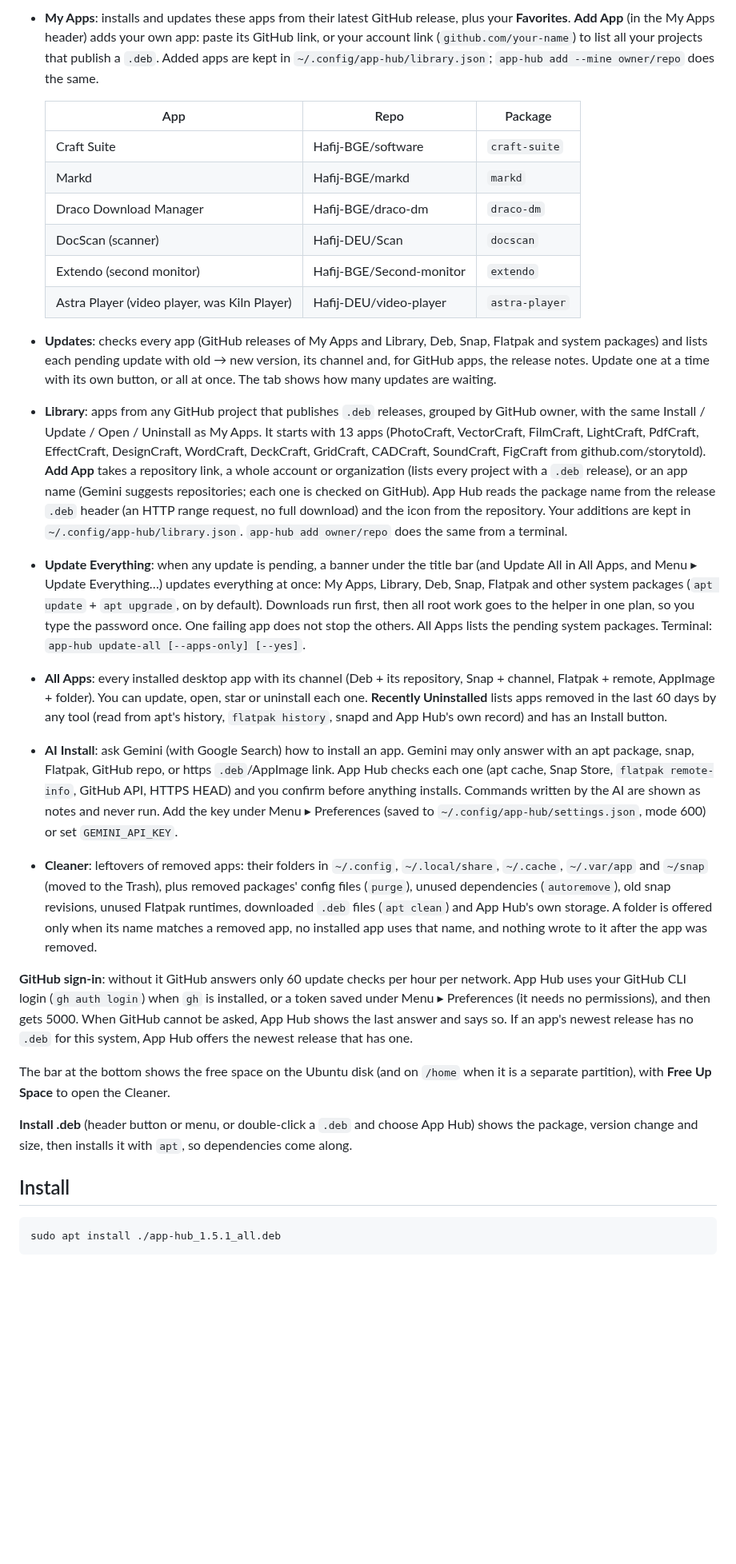
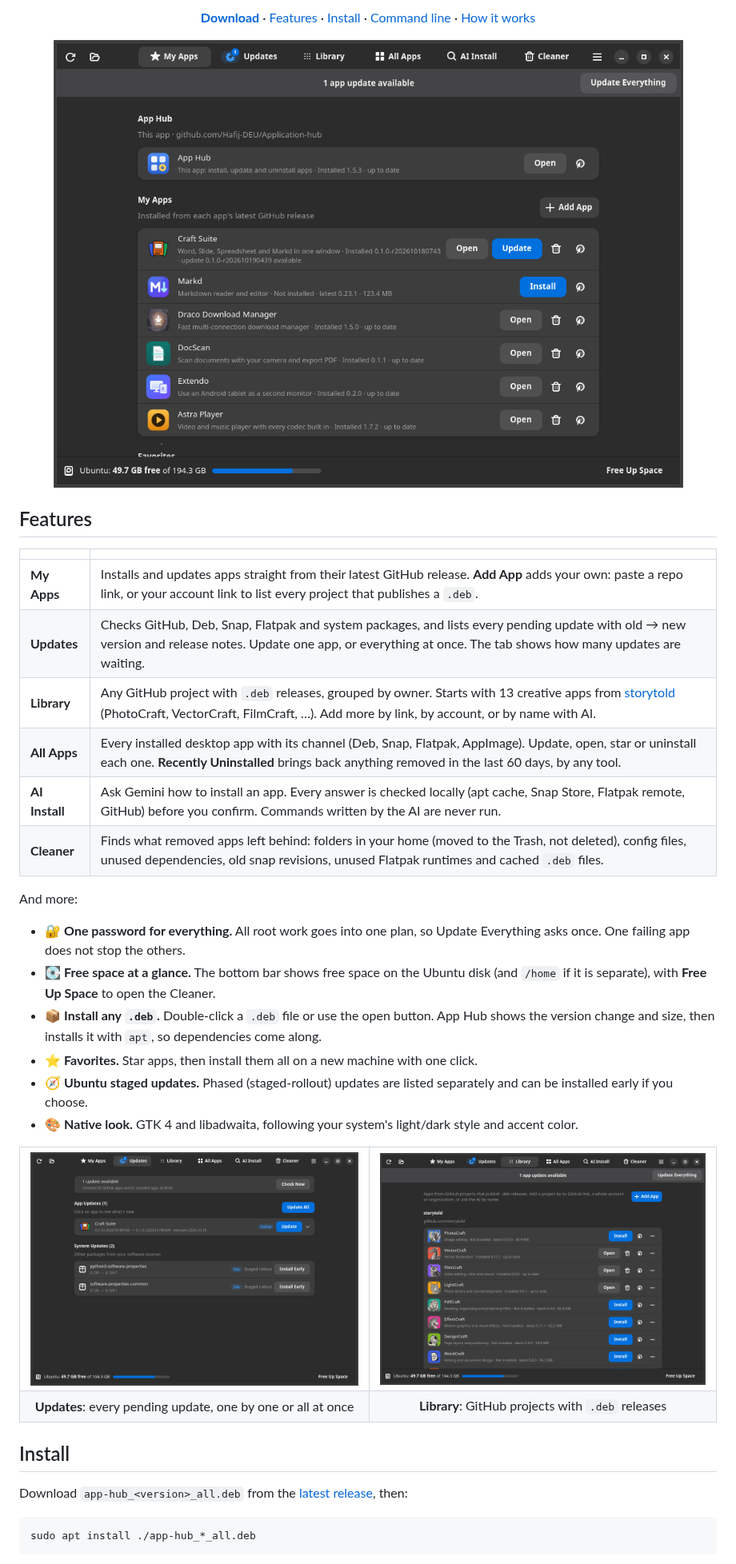
Before and after one commit to Hafij-DEU/Application-hub, a Markdown page: README.md, the part around one of its changes. Shown at 80% size. Drawn GitHub-style; pictures changed too: docs/screenshots/library.png (added), docs/screenshots/my-apps.png (added), docs/screenshots/updates.png (added); blank space fills up the shorter version.

````diff
--- a/README.md
+++ b/README.md
@@ -9,69 +15,52 @@ App manager for Ubuntu/Debian. Tabs:
 
-* **My Apps**: installs and updates these apps from their latest GitHub release, plus your **Favorites**.
-  **Add App** (in the My Apps header) adds your own app: paste its GitHub link, or your account
-  link (`github.com/your-name`) to list all your projects that publish a `.deb`. Added apps are
-  kept in `~/.config/app-hub/library.json`; `app-hub add --mine owner/repo` does the same.
+[**Download**](https://github.com/Hafij-DEU/Application-hub/releases/latest) ·
+[Features](#features) · [Install](#install) · [Command line](#command-line) · [How it works](#how-it-works)
 
-  | App | Repo | Package |
-  |---|---|---|
-  | Craft Suite | Hafij-BGE/software | `craft-suite` |
-  | Markd | Hafij-BGE/markd | `markd` |
-  | Draco Download Manager | Hafij-BGE/draco-dm | `draco-dm` |
-  | DocScan (scanner) | Hafij-DEU/Scan | `docscan` |
-  | Extendo (second monitor) | Hafij-BGE/Second-monitor | `extendo` |
-  | Astra Player (video player, was Kiln Player) | Hafij-DEU/video-player | `astra-player` |
+<img src="docs/screenshots/my-apps.png" width="820" alt="App Hub showing My Apps">
 
-* **Updates**: checks every app (GitHub releases of My Apps and Library, Deb, Snap, Flatpak and
-  system packages) and lists each pending update with old → new version, its channel and, for
-  GitHub apps, the release notes. Update one at a time with its own button, or all at once.
-  The tab shows how many updates are waiting.
-* **Library**: apps from any GitHub project that publishes `.deb` releases, grouped by GitHub
-  owner, with the same Install / Update / Open / Uninstall as My Apps. It starts with 13 apps
-  (PhotoCraft, VectorCraft, FilmCraft, LightCraft, PdfCraft, EffectCraft, DesignCraft, WordCraft,
-  DeckCraft, GridCraft, CADCraft, SoundCraft, FigCraft from github.com/storytold).
-  **Add App** takes a repository link, a whole account or organization (lists every project with a
-  `.deb` release), or an app name (Gemini suggests repositories; each one is checked on GitHub).
-  App Hub reads the package name from the release `.deb` header (an HTTP range request, no full
-  download) and the icon from the repository. Your additions are kept in
-  `~/.config/app-hub/library.json`. `app-hub add owner/repo` does the same from a terminal.
-* **Update Everything**: when any update is pending, a banner under the title bar (and Update All
-  in All Apps, and Menu ▸ Update Everything…) updates everything at once: My Apps, Library, Deb,
-  Snap, Flatpak and other system packages (`apt update` + `apt upgrade`, on by default). Downloads
-  run first, then all root work goes to the helper in one plan, so you type the password once. One
-  failing app does not stop the others. All Apps lists the pending system packages.
-  Terminal: `app-hub update-all [--apps-only] [--yes]`.
-* **All Apps**: every installed desktop app with its channel (Deb + its repository, Snap + channel,
-  Flatpak + remote, AppImage + folder). You can update, open, star or uninstall each one.
-  **Recently Uninstalled** lists apps removed in the last 60 days by any tool (read from apt's
-  history, `flatpak history`, snapd and App Hub's own record) and has an Install button.
-* **AI Install**: ask Gemini (with Google Search) how to install an app. Gemini may only answer
-  with an apt package, snap, Flatpak, GitHub repo, or https `.deb`/AppImage link. App Hub checks
-  each one (apt cache, Snap Store, `flatpak remote-info`, GitHub API, HTTPS HEAD) and you confirm
-  before anything installs. Commands written by the AI are shown as notes and never run.
-  Add the key under Menu ▸ Preferences (saved to `~/.config/app-hub/settings.json`, mode 600)
-  or set `GEMINI_API_KEY`.
-* **Cleaner**: leftovers of removed apps: their folders in `~/.config`, `~/.local/share`,
-  `~/.cache`, `~/.var/app` and `~/snap` (moved to the Trash), plus removed packages' config files
-  (`purge`), unused dependencies (`autoremove`), old snap revisions, unused Flatpak runtimes,
-  downloaded `.deb` files (`apt clean`) and App Hub's own storage. A folder is offered only when
-  its name matches a removed app, no installed app uses that name, and nothing wrote to it after
-  the app was removed.
+</div>
 
-**GitHub sign-in**: without it GitHub answers only 60 update checks per hour per network. App Hub
-uses your GitHub CLI login (`gh auth login`) when `gh` is installed, or a token saved under
-Menu ▸ Preferences (it needs no permissions), and then gets 5000. When GitHub cannot be asked,
-App Hub shows the last answer and says so. If an app's newest release has no `.deb` for this
-system, App Hub offers the newest release that has one.
+## Features
 
-The bar at the bottom shows the free space on the Ubuntu disk (and on `/home` when it is a
-separate partition), with **Free Up Space** to open the Cleaner.
+| | |
+|---|---|
+| **My Apps** | Installs and updates apps straight from their latest GitHub release. **Add App** adds your own: paste a repo link, or your account link to list every project that publishes a `.deb`. |
+| **Updates** | Checks GitHub, Deb, Snap, Flatpak and system packages, and lists every pending update with old → new version and release notes. Update one app, or everything at once. The tab shows how many updates are waiting. |
+| **Library** | Any GitHub project with `.deb` releases, grouped by owner. Starts with 13 creative apps from [storytold](https://github.com/storytold) (PhotoCraft, VectorCraft, FilmCraft, …). Add more by link, by account, or by name with AI. |
+| **All Apps** | Every installed desktop app with its channel (Deb, Snap, Flatpak, AppImage). Update, open, star or uninstall each one. **Recently Uninstalled** brings back anything removed in the last 60 days, by any tool. |
+| **AI Install** | Ask Gemini how to install an app. Every answer is checked locally (apt cache, Snap Store, Flatpak remote, GitHub) before you confirm. Commands written by the AI are never run. |
+| **Cleaner** | Finds what removed apps left behind: folders in your home (moved to the Trash, not deleted), config files, unused dependencies, old snap revisions, unused Flatpak runtimes and cached `.deb` files. |
 
-**Install .deb** (header button or menu, or double-click a `.deb` and choose App Hub) shows the package,
-version change and size, then installs it with `apt`, so dependencies come along.
+And more:
+
+- 🔐 **One password for everything.** All root work goes into one plan, so Update Everything asks
+  once. One failing app does not stop the others.
+- 💽 **Free space at a glance.** The bottom bar shows free space on the Ubuntu disk (and `/home` if
+  it is separate), with **Free Up Space** to open the Cleaner.
+- 📦 **Install any `.deb`.** Double-click a `.deb` file or use the open button. App Hub shows the
+  version change and size, then installs it with `apt`, so dependencies come along.
+- ⭐ **Favorites.** Star apps, then install them all on a new machine with one click.
+- 🧭 **Ubuntu staged updates.** Phased (staged-rollout) updates are listed separately and can be
+  installed early if you choose.
+- 🎨 **Native look.** GTK 4 and libadwaita, following your system's light/dark style and accent color.
+
+<table>
+  <tr>
+    <td><img src="docs/screenshots/updates.png" alt="Updates page"></td>
+    <td><img src="docs/screenshots/library.png" alt="Library page"></td>
+  </tr>
+  <tr>
+    <td align="center"><b>Updates</b>: every pending update, one by one or all at once</td>
+    <td align="center"><b>Library</b>: GitHub projects with <code>.deb</code> releases</td>
+  </tr>
+</table>
 
 ## Install
 
-```
-sudo apt install ./app-hub_1.5.1_all.deb
+Download `app-hub_<version>_all.deb` from the
+[latest release](https://github.com/Hafij-DEU/Application-hub/releases/latest), then:
+
+```bash
+sudo apt install ./app-hub_*_all.deb
 ```
 
````
Also changed, not shown: other parts of README.md (+92 -26 lines).
